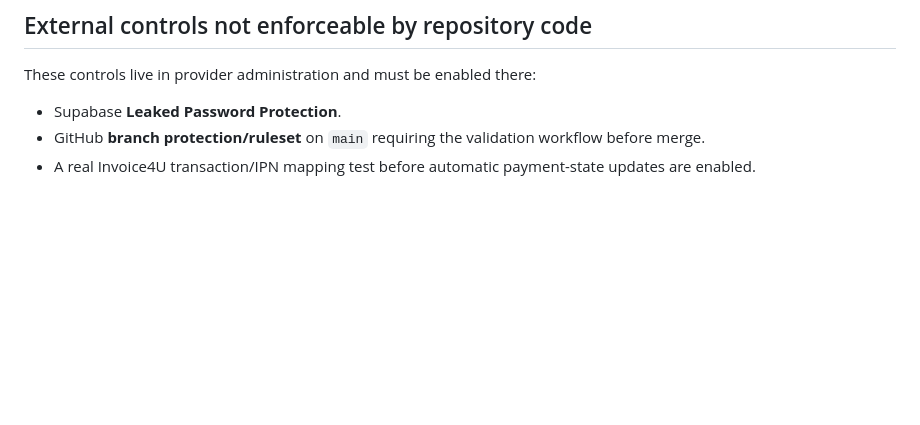
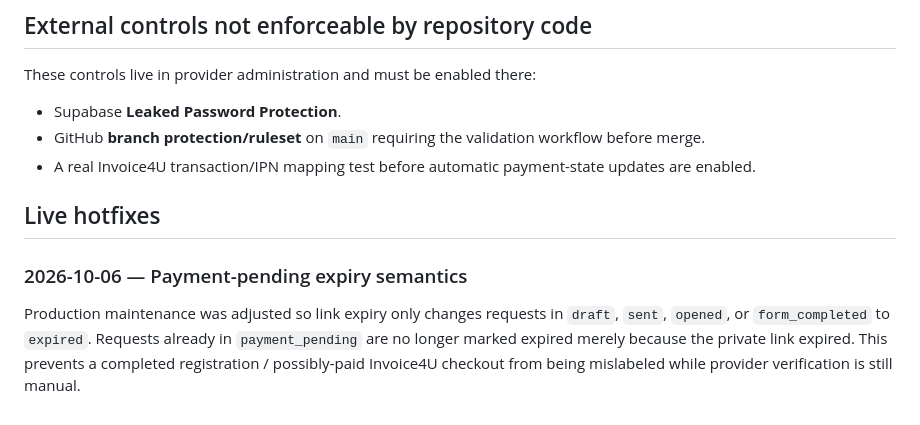
Before and after one commit to raphysitruk-eng/ryoku-do-team-payments, a Markdown page: OPERATIONS.md, the part around the change. Drawn GitHub-style; blank space fills up the shorter version.

Commit message:
Document payment-pending expiry production hotfix

```diff
--- a/OPERATIONS.md
+++ b/OPERATIONS.md
@@ -88,3 +88,8 @@ These controls live in provider administration and must be enabled there:
 - Supabase **Leaked Password Protection**.
 - GitHub **branch protection/ruleset** on `main` requiring the validation workflow before merge.
 - A real Invoice4U transaction/IPN mapping test before automatic payment-state updates are enabled.
+
+## Live hotfixes
+
+### 2026-10-06 — Payment-pending expiry semantics
+Production maintenance was adjusted so link expiry only changes requests in `draft`, `sent`, `opened`, or `form_completed` to `expired`. Requests already in `payment_pending` are no longer marked expired merely because the private link expired. This prevents a completed registration / possibly-paid Invoice4U checkout from being mislabeled while provider verification is still manual.
```
